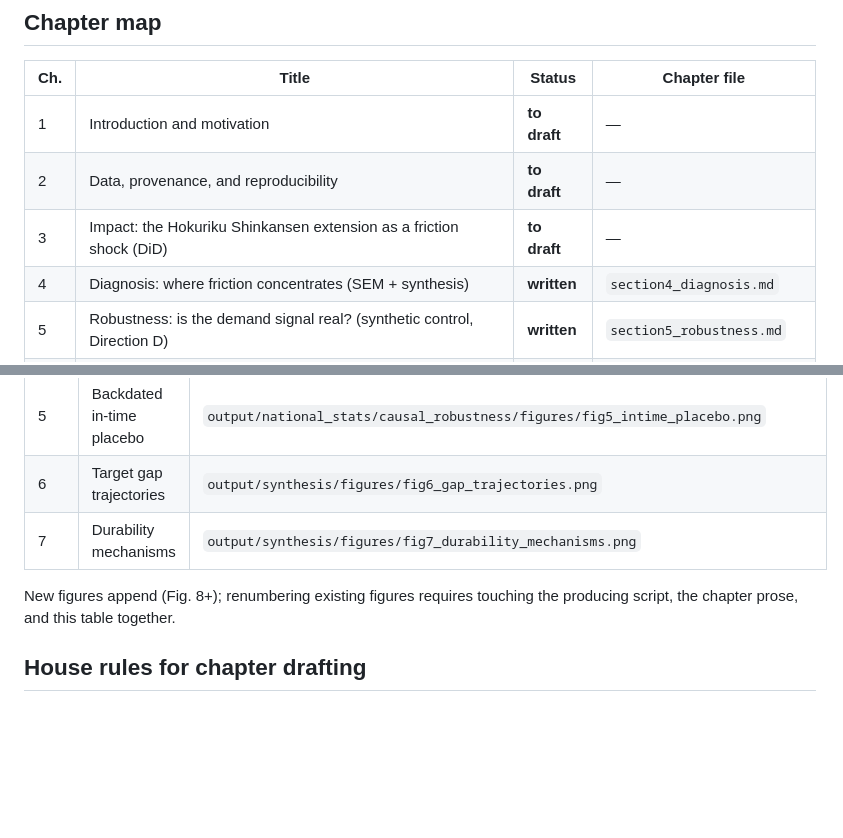
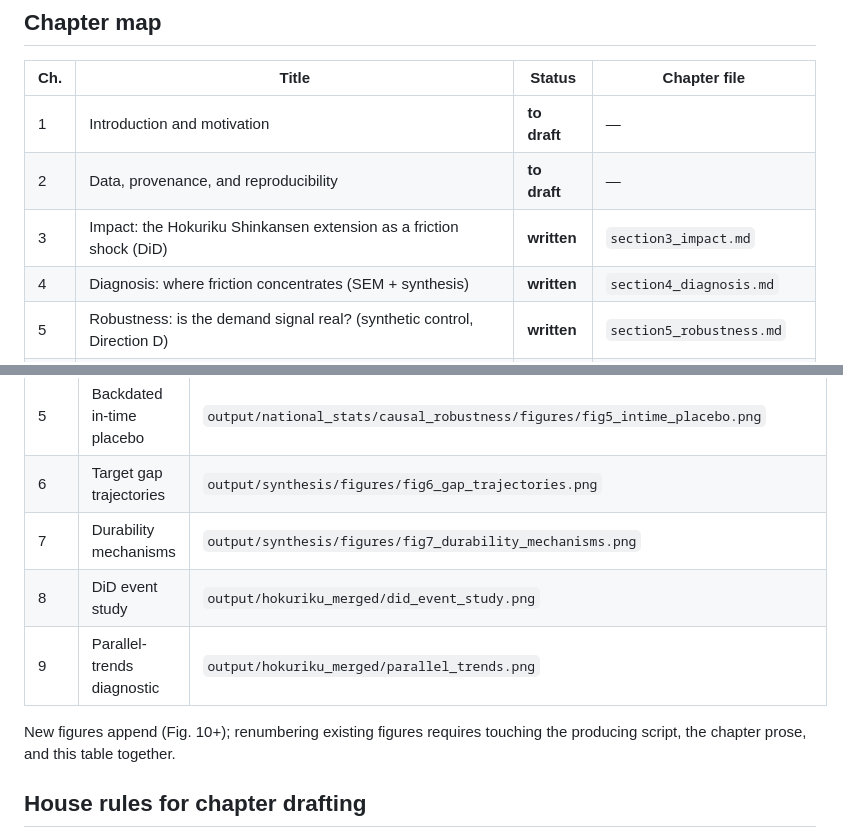
Before and after one commit to andrew-verde/english-fukui-tourism, a Markdown page: docs/thesis/thesis_master.md, 2 parts joined by grey strips. Drawn GitHub-style; blank space fills up the shorter version.

```diff
--- a/docs/thesis/thesis_master.md
+++ b/docs/thesis/thesis_master.md
@@ -33,7 +33,7 @@ nudge pilot tests the fix at its causal joint (Direction B).
 |---|---|---|---|
 | 1 | Introduction and motivation | **to draft** | — |
 | 2 | Data, provenance, and reproducibility | **to draft** | — |
-| 3 | Impact: the Hokuriku Shinkansen extension as a friction shock (DiD) | **to draft** | — |
+| 3 | Impact: the Hokuriku Shinkansen extension as a friction shock (DiD) | **written** | `section3_impact.md` |
 | 4 | Diagnosis: where friction concentrates (SEM + synthesis) | **written** | `section4_diagnosis.md` |
 | 5 | Robustness: is the demand signal real? (synthetic control, Direction D) | **written** | `section5_robustness.md` |
 | 6 | From diagnosis to intervention (Directions C + B) | **written** | `section6_intervention.md` |
@@ -144,8 +144,10 @@ The **§4.1 / §4.2 / §4.3 subsection numbering referenced by §6 is fixed here
 | 5 | Backdated in-time placebo | `output/national_stats/causal_robustness/figures/fig5_intime_placebo.png` |
 | 6 | Target gap trajectories | `output/synthesis/figures/fig6_gap_trajectories.png` |
 | 7 | Durability mechanisms | `output/synthesis/figures/fig7_durability_mechanisms.png` |
+| 8 | DiD event study | `output/hokuriku_merged/did_event_study.png` |
+| 9 | Parallel-trends diagnostic | `output/hokuriku_merged/parallel_trends.png` |
 
-New figures append (Fig. 8+); renumbering existing figures requires touching
+New figures append (Fig. 10+); renumbering existing figures requires touching
 the producing script, the chapter prose, and this table together.
 
 ## House rules for chapter drafting
```
Also changed, not shown: docs/adr/0011-chapter3-impact-drafting.md (added, +59 -0 lines), docs/thesis/section3_impact.md (added, +109 -0 lines).
